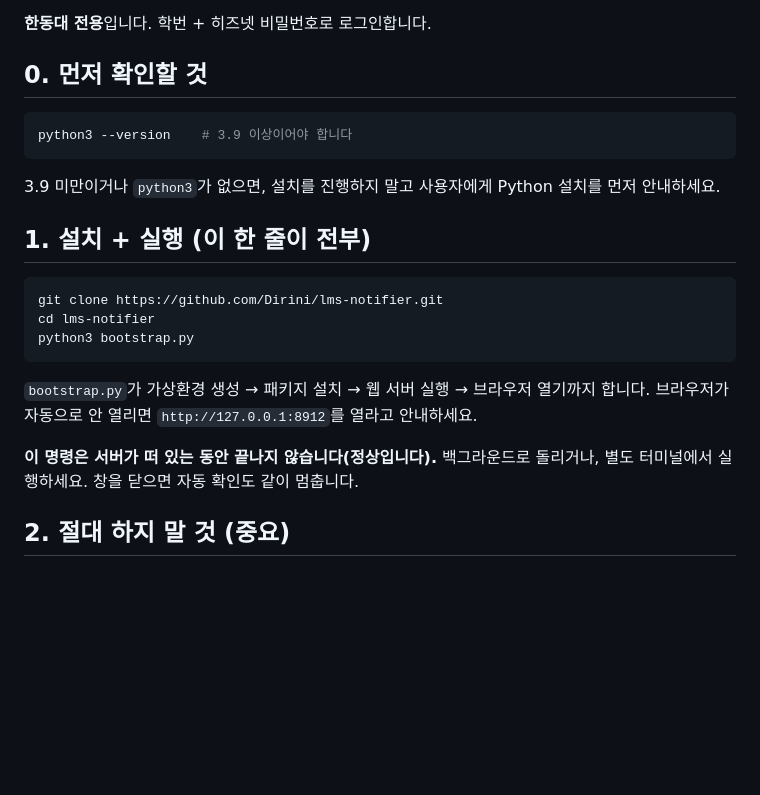
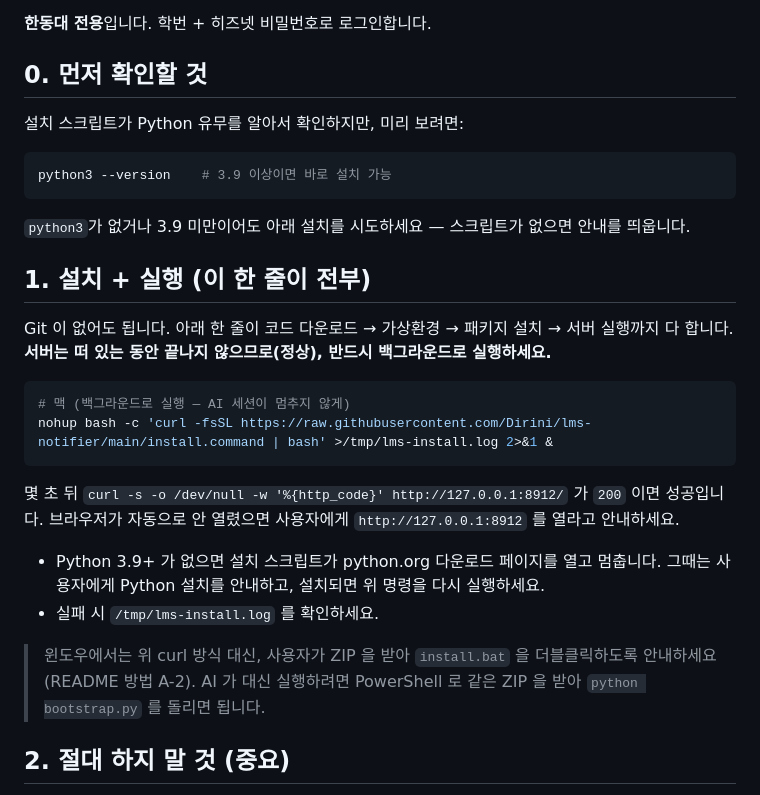
Before and after one commit to Dirini/lms-notifier, a Markdown page: AGENTS.md, the part around the change. Rendered like a GitHub page; blank space fills up the shorter version.

Commit message:
AI에게 설치를 통째로 맡길 수 있게 — AGENTS.md를 한 줄 curl|bash + 백그라운드로
친구가 자기 AI(Claude Code·Cursor 등)에게 저장소 링크만 주고 "설치해줘"라고 하면
AI가 터미널 실행(엔터 포함)까지 대신 하도록 정비.

- AGENTS.md 설치를 git clone → 한 줄 curl|bash 로 교체(Git 불필요).
  서버가 블로킹이므로 nohup 백그라운드로 실행하게 명시(AI 세션이 멈추지 않게).
  성공 판정은 http://127.0.0.1:8912 가 200 인지로 확인하게 안내.
  Python 미설치·실패 시 로그(/tmp/lms-install.log) 확인 경로 제공.
  윈도우는 ZIP+install.bat 또는 PowerShell 다운로드로 분기.
- 학번·비밀번호·봇 토큰은 여전히 AI가 대신 입력 금지(기존 규칙 유지).
- README 최상단에 "AI에게 시키려면" 한 줄 안내 추가.

격리 홈에서 백그라운드 한 줄 실행 → 다운로드·venv·패키지·서버기동까지 검증.

Co-Authored-By: Claude Opus 5 (1M context) <noreply@anthropic.com>
Claude-Session: https://claude.ai/code/session_01MYYisdHXwy9b7cEame7UNx

````diff
--- a/AGENTS.md
+++ b/AGENTS.md
@@ -12,25 +12,33 @@
 
 ## 0. 먼저 확인할 것
 
+설치 스크립트가 Python 유무를 알아서 확인하지만, 미리 보려면:
+
 ```bash
-python3 --version    # 3.9 이상이어야 합니다
+python3 --version    # 3.9 이상이면 바로 설치 가능
 ```
 
-3.9 미만이거나 `python3`가 없으면, 설치를 진행하지 말고 사용자에게 Python 설치를 먼저 안내하세요.
+`python3`가 없거나 3.9 미만이어도 아래 설치를 시도하세요 — 스크립트가 없으면 안내를 띄웁니다.
 
 ## 1. 설치 + 실행 (이 한 줄이 전부)
 
+Git 이 없어도 됩니다. 아래 한 줄이 코드 다운로드 → 가상환경 → 패키지 설치 → 서버 실행까지 다 합니다.
+**서버는 떠 있는 동안 끝나지 않으므로(정상), 반드시 백그라운드로 실행하세요.**
+
 ```bash
-git clone https://github.com/Dirini/lms-notifier.git
-cd lms-notifier
-python3 bootstrap.py
+# 맥 (백그라운드로 실행 — AI 세션이 멈추지 않게)
+nohup bash -c 'curl -fsSL https://raw.githubusercontent.com/Dirini/lms-notifier/main/install.command | bash' >/tmp/lms-install.log 2>&1 &
 ```
 
-`bootstrap.py`가 가상환경 생성 → 패키지 설치 → 웹 서버 실행 → 브라우저 열기까지 합니다.
-브라우저가 자동으로 안 열리면 `http://127.0.0.1:8912`를 열라고 안내하세요.
+몇 초 뒤 `curl -s -o /dev/null -w '%{http_code}' http://127.0.0.1:8912/` 가 `200` 이면 성공입니다.
+브라우저가 자동으로 안 열렸으면 사용자에게 `http://127.0.0.1:8912` 를 열라고 안내하세요.
 
-**이 명령은 서버가 떠 있는 동안 끝나지 않습니다(정상입니다).** 백그라운드로 돌리거나,
-별도 터미널에서 실행하세요. 창을 닫으면 자동 확인도 같이 멈춥니다.
+- Python 3.9+ 가 없으면 설치 스크립트가 python.org 다운로드 페이지를 열고 멈춥니다.
+  그때는 사용자에게 Python 설치를 안내하고, 설치되면 위 명령을 다시 실행하세요.
+- 실패 시 `/tmp/lms-install.log` 를 확인하세요.
+
+> 윈도우에서는 위 curl 방식 대신, 사용자가 ZIP 을 받아 `install.bat` 을 더블클릭하도록 안내하세요
+> (README 방법 A-2). AI 가 대신 실행하려면 PowerShell 로 같은 ZIP 을 받아 `python bootstrap.py` 를 돌리면 됩니다.
 
 ## 2. 절대 하지 말 것 (중요)
 
````
Also changed, not shown: README.md (+3 -0 lines).
